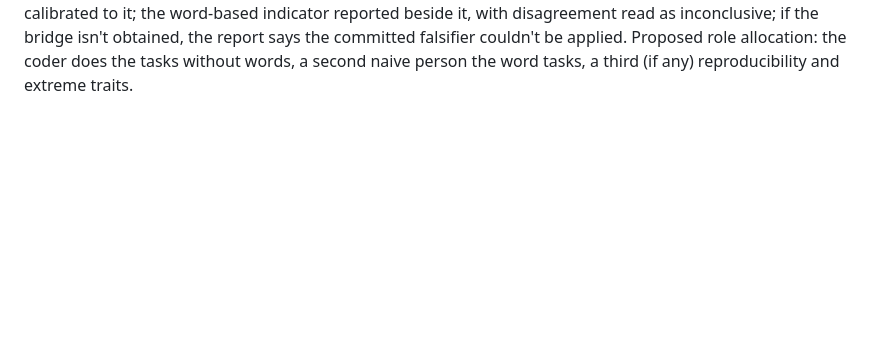
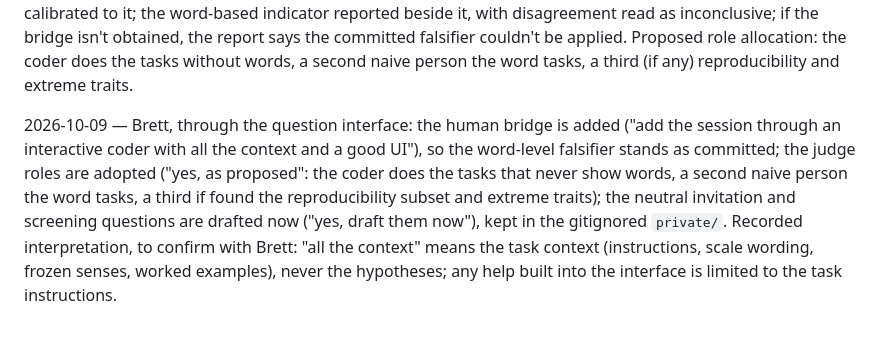
Before and after one commit to BrettRey/marked-pole-stereotypes, a Markdown page: DECISIONS.md, the part around the change. Drawn GitHub-style; blank space fills up the shorter version.

Commit message:
Brett: human bridge added via an interactive coding interface; judge roles adopted
Co-Authored-By: Claude Opus 5.5 <noreply@anthropic.com>

```diff
--- a/DECISIONS.md
+++ b/DECISIONS.md
@@ -98,3 +98,5 @@
 2026-10-09 — Brett's decisions, given through the question interface after the main session's walkthrough. (1) Marking: "pairs plus words": the hypothesis commits to the pair level (L1's protocol contrast) and the word level (the marking submodel's within-valence commonness comparison), each with a falsifier fixed now; the earlier L2 falsifier is withdrawn. (2) Strand A: "drop it, keep forward map": no inverse calibration from observed consensus; the forward map is kept conditionally. (3) Publishing: "fingerprint only until done": coder-facing materials stay off GitHub (in the gitignored `private/coder-materials/`) until every judge has finished, with a dated SHA-256 fingerprint committed at freeze; everything else stays public. (4) Brett's coder "knows nothing about" the project, so is the blind-primary judge, subject to the screen. (5) More naive judges: "probably one or two". (6) Brett's own tasks: "all of it" (cross-check commonness ratings and act-type codes, and the reading audit). Still open before FIXED: meaningful-effect thresholds (H2, L1, word-level), D1's verdict on the prevalence indicator, and the D1b, D1c and D2 results. Decision owner: Brett; assisting system: Claude Opus 5.5, with Codex reviews as cited in the plan.
 
 2026-10-09 — The word-level falsifier rested on model-judged description commonness, which the plan's own "Framings" rule keeps auxiliary until a human bridge exists (raised by a side agent's note, peer-authored, verified against plan lines 88, 127 and 130). Proposed after a Codex review (`reviews/codex-desc-bridge-2026-10-09/`), pending Brett for the human time: a human bridge in which Brett's coder rates the absolute commonness of descriptions in a separate session before seeing any words, sized by simulation; model judges calibrated to it; the word-based indicator reported beside it, with disagreement read as inconclusive; if the bridge isn't obtained, the report says the committed falsifier couldn't be applied. Proposed role allocation: the coder does the tasks without words, a second naive person the word tasks, a third (if any) reproducibility and extreme traits.
+
+2026-10-09 — Brett, through the question interface: the human bridge is added ("add the session through an interactive coder with all the context and a good UI"), so the word-level falsifier stands as committed; the judge roles are adopted ("yes, as proposed": the coder does the tasks that never show words, a second naive person the word tasks, a third if found the reproducibility subset and extreme traits); the neutral invitation and screening questions are drafted now ("yes, draft them now"), kept in the gitignored `private/`. Recorded interpretation, to confirm with Brett: "all the context" means the task context (instructions, scale wording, frozen senses, worked examples), never the hypotheses; any help built into the interface is limited to the task instructions.
```
Also changed, not shown: analysis_plan.md (+2 -2 lines).
